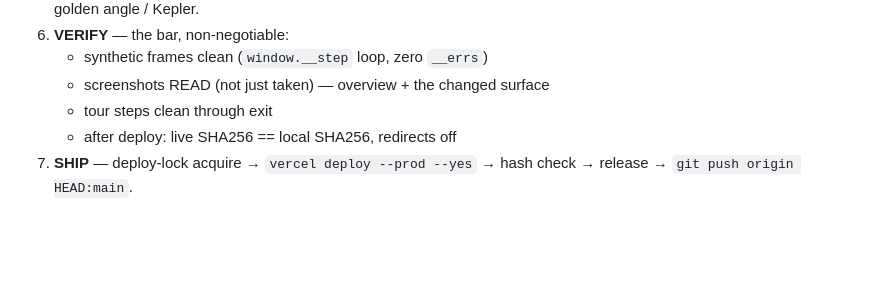
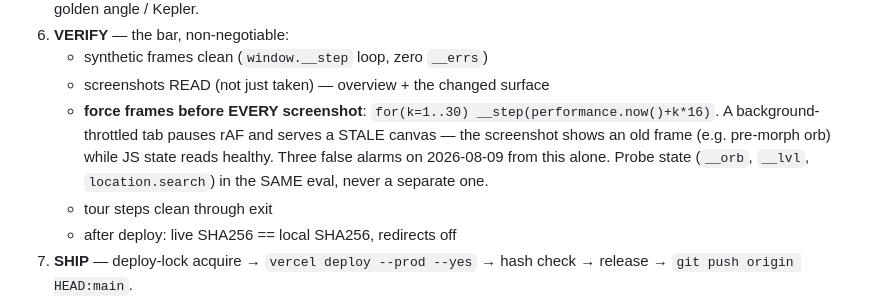
Before and after one commit to MARCCHERGGI/orrery, a Markdown page: docs/EVOLUTION.md, the part around the change. GitHub-like rendering; blank space fills up the shorter version.

```diff
--- a/docs/EVOLUTION.md
+++ b/docs/EVOLUTION.md
@@ -32,6 +32,11 @@ other cycle should ship something a viewer can SEE improved.
 6. **VERIFY** — the bar, non-negotiable:
    - synthetic frames clean (`window.__step` loop, zero `__errs`)
    - screenshots READ (not just taken) — overview + the changed surface
+   - **force frames before EVERY screenshot**: `for(k=1..30) __step(performance.now()+k*16)`.
+     A background-throttled tab pauses rAF and serves a STALE canvas — the
+     screenshot shows an old frame (e.g. pre-morph orb) while JS state reads
+     healthy. Three false alarms on 2026-08-09 from this alone. Probe state
+     (`__orb`, `__lvl`, `location.search`) in the SAME eval, never a separate one.
    - tour steps clean through exit
    - after deploy: live SHA256 == local SHA256, redirects off
 7. **SHIP** — deploy-lock acquire → `vercel deploy --prod --yes` → hash check →
```
Also changed, not shown: docs/EVOLUTION-LOG.md (+6 -0 lines).
